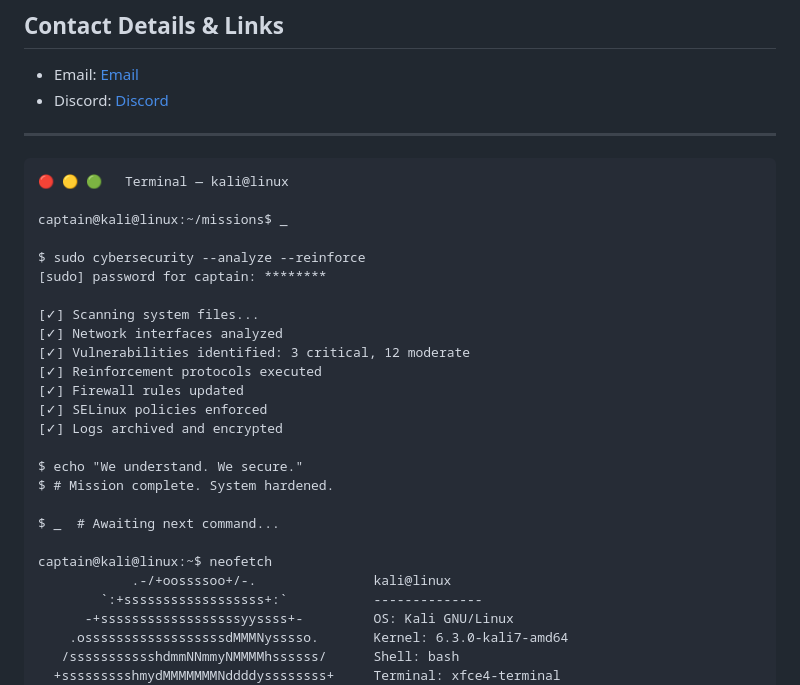
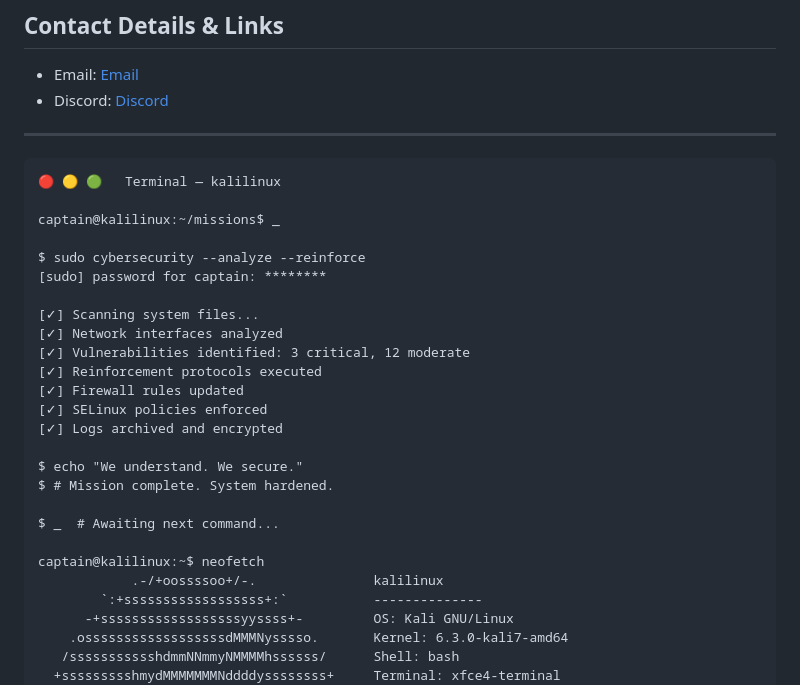
Before and after one commit to secwexen/secwexen, a Markdown page: README.md, the part around the change. GitHub-like rendering.

````diff
--- a/README.md
+++ b/README.md
@@ -160,9 +160,9 @@ Planned certifications and academic milestones include:
 ---
 
 ```
-🔴 🟡 🟢   Terminal — kali@linux
+🔴 🟡 🟢   Terminal — kalilinux
 
-captain@kali@linux:~/missions$ _
+captain@kalilinux:~/missions$ _
 
 $ sudo cybersecurity --analyze --reinforce
 [sudo] password for captain: ********
@@ -180,8 +180,8 @@ $ # Mission complete. System hardened.
 
 $ _  # Awaiting next command...
 
-captain@kali@linux:~$ neofetch
-            .-/+oossssoo+/-.               kali@linux
+captain@kalilinux:~$ neofetch
+            .-/+oossssoo+/-.               kalilinux
         `:+ssssssssssssssssss+:`           --------------
       -+ssssssssssssssssssyyssss+-         OS: Kali GNU/Linux
     .ossssssssssssssssssdMMMNysssso.       Kernel: 6.3.0-kali7-amd64
````
